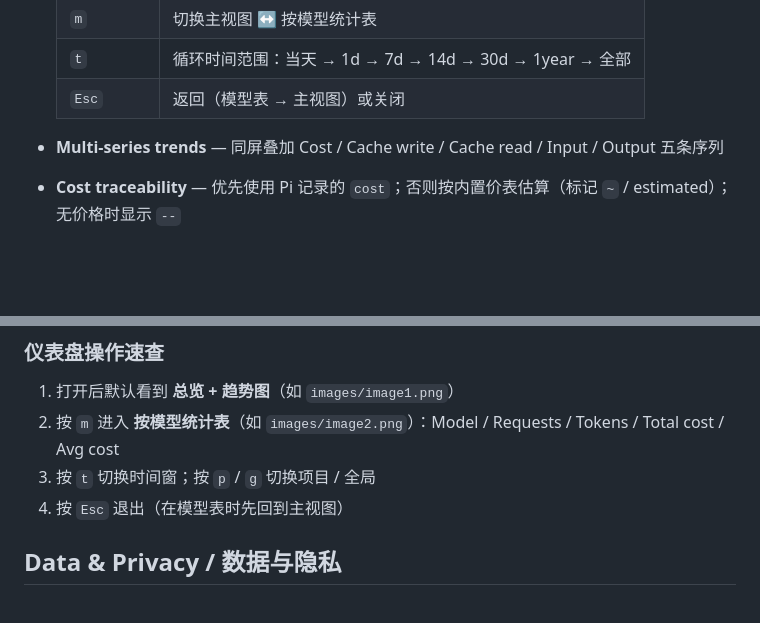
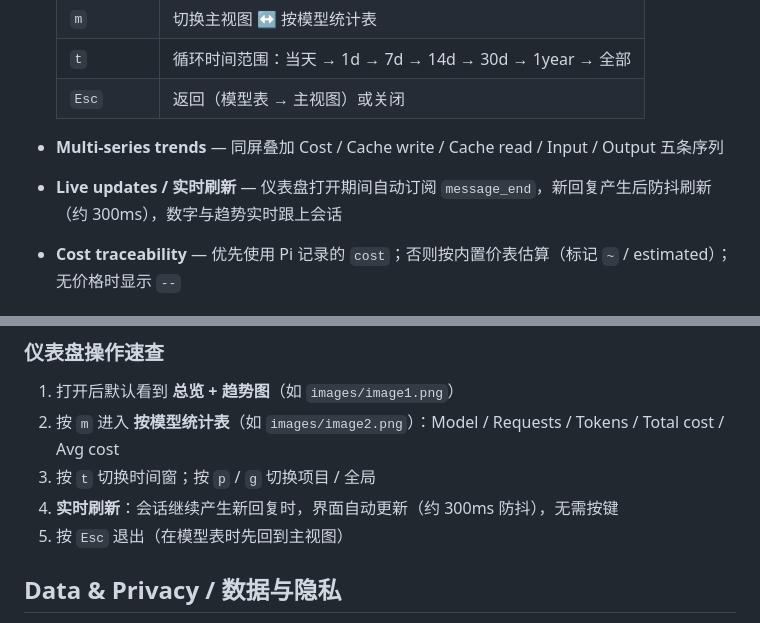
Before and after one commit to Techd81/pi-usage-statistics, a Markdown page: README.md, 2 parts joined by grey strips. Rendered like a GitHub page; blank space fills up the shorter version.

Commit message:
docs: README 补充实时刷新说明（Features + 仪表盘操作速查）

```diff
--- a/README.md
+++ b/README.md
@@ -46,6 +46,7 @@
   | `Esc` | 返回（模型表 → 主视图）或关闭 |
 
 - **Multi-series trends** — 同屏叠加 Cost / Cache write / Cache read / Input / Output 五条序列
+- **Live updates / 实时刷新** — 仪表盘打开期间自动订阅 `message_end`，新回复产生后防抖刷新（约 300ms），数字与趋势实时跟上会话
 - **Cost traceability** — 优先使用 Pi 记录的 `cost`；否则按内置价表估算（标记 `~` / estimated）；无价格时显示 `--`
 
 ## Requirements / 环境要求
@@ -110,7 +111,8 @@ pi install npm:pi-token-usage-statistics
 1. 打开后默认看到 **总览 + 趋势图**（如 `images/image1.png`）
 2. 按 `m` 进入 **按模型统计表**（如 `images/image2.png`）：Model / Requests / Tokens / Total cost / Avg cost
 3. 按 `t` 切换时间窗；按 `p` / `g` 切换项目 / 全局
-4. 按 `Esc` 退出（在模型表时先回到主视图）
+4. **实时刷新**：会话继续产生新回复时，界面自动更新（约 300ms 防抖），无需按键
+5. 按 `Esc` 退出（在模型表时先回到主视图）
 
 ## Data & Privacy / 数据与隐私
 
```
